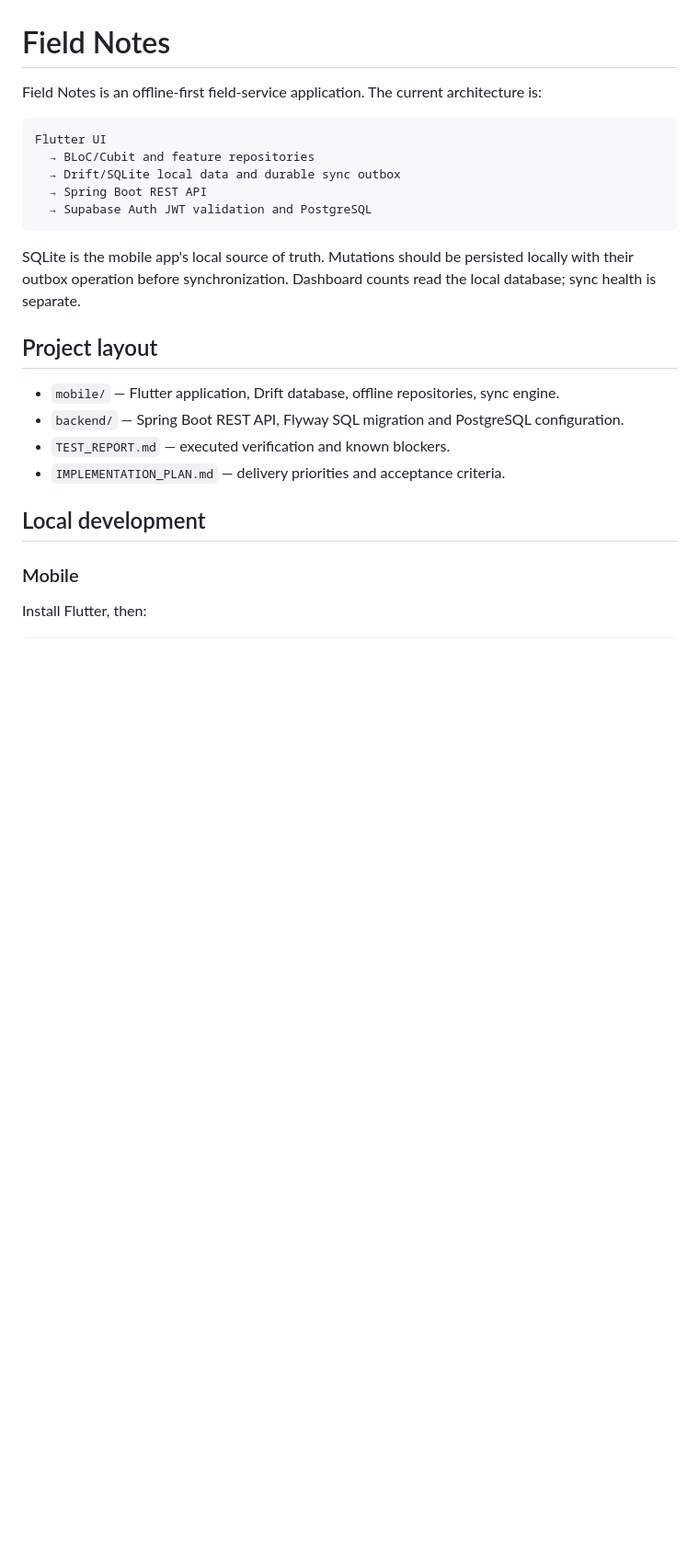
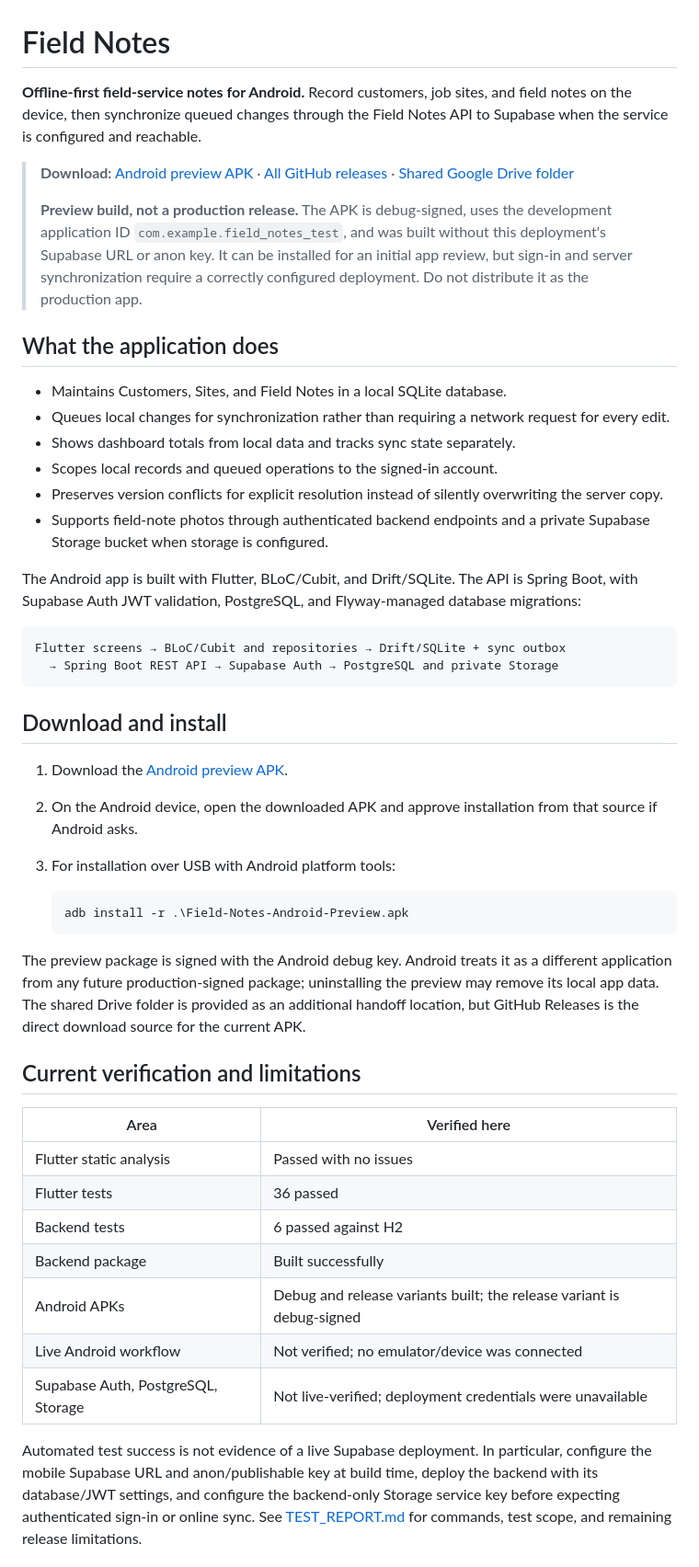
Before and after one commit to SADMAN-222/field-notes, a Markdown page: README.md, the part around one of its changes. Shown at 92% size. Drawn GitHub-style; blank space fills up the shorter version.

````diff
--- a/README.md
+++ b/README.md
@@ -1,29 +1,71 @@
 # Field Notes
 
-Field Notes is an offline-first field-service application. The current architecture
-is:
+**Offline-first field-service notes for Android.** Record customers, job sites,
+and field notes on the device, then synchronize queued changes through the
+Field Notes API to Supabase when the service is configured and reachable.
+
+> **Download:** [Android preview APK](https://github.com/SADMAN-222/field-notes/releases/download/android-preview-2026-10-14/Field-Notes-Android-Preview.apk) · [All GitHub releases](https://github.com/SADMAN-222/field-notes/releases) · [Shared Google Drive folder](https://drive.google.com/drive/folders/1vOJJR4gB4LtAQN7TH6ZSic-Zf2YfOIe_)
+>
+> **Preview build, not a production release.** The APK is debug-signed, uses the
+> development application ID `com.example.field_notes_test`, and was built
+> without this deployment's Supabase URL or anon key. It can be installed for
+> an initial app review, but sign-in and server synchronization require a
+> correctly configured deployment. Do not distribute it as the production app.
+
+## What the application does
+
+- Maintains Customers, Sites, and Field Notes in a local SQLite database.
+- Queues local changes for synchronization rather than requiring a network
+  request for every edit.
+- Shows dashboard totals from local data and tracks sync state separately.
+- Scopes local records and queued operations to the signed-in account.
+- Preserves version conflicts for explicit resolution instead of silently
+  overwriting the server copy.
+- Supports field-note photos through authenticated backend endpoints and a
+  private Supabase Storage bucket when storage is configured.
+
+The Android app is built with Flutter, BLoC/Cubit, and Drift/SQLite. The API is
+Spring Boot, with Supabase Auth JWT validation, PostgreSQL, and Flyway-managed
+database migrations:
 
 ```text
-Flutter UI
-  → BLoC/Cubit and feature repositories
-  → Drift/SQLite local data and durable sync outbox
-  → Spring Boot REST API
-  → Supabase Auth JWT validation and PostgreSQL
+Flutter screens → BLoC/Cubit and repositories → Drift/SQLite + sync outbox
+  → Spring Boot REST API → Supabase Auth → PostgreSQL and private Storage
 ```
 
-SQLite is the mobile app's local source of truth. Mutations should be persisted
-locally with their outbox operation before synchronization. Dashboard counts read
-the local database; sync health is separate.
+## Download and install
 
-## Project layout
+1. Download the [Android preview APK](https://github.com/SADMAN-222/field-notes/releases/download/android-preview-2026-10-14/Field-Notes-Android-Preview.apk).
+2. On the Android device, open the downloaded APK and approve installation
+   from that source if Android asks.
+3. For installation over USB with Android platform tools:
 
-- `mobile/` — Flutter application, Drift database, offline repositories, sync engine.
-- `backend/` — Spring Boot REST API, Flyway SQL migration and PostgreSQL configuration.
-- `TEST_REPORT.md` — executed verification and known blockers.
-- `IMPLEMENTATION_PLAN.md` — delivery priorities and acceptance criteria.
+   ```powershell
+   adb install -r .\Field-Notes-Android-Preview.apk
+   ```
 
-## Local development
+The preview package is signed with the Android debug key. Android treats it as
+a different application from any future production-signed package; uninstalling
+the preview may remove its local app data. The shared Drive folder is provided
+as an additional handoff location, but GitHub Releases is the direct download
+source for the current APK.
 
-### Mobile
+## Current verification and limitations
 
-Install Flutter, then:
+| Area | Verified here |
+|---|---|
+| Flutter static analysis | Passed with no issues |
+| Flutter tests | 36 passed |
+| Backend tests | 6 passed against H2 |
+| Backend package | Built successfully |
+| Android APKs | Debug and release variants built; the release variant is debug-signed |
+| Live Android workflow | Not verified; no emulator/device was connected |
+| Supabase Auth, PostgreSQL, Storage | Not live-verified; deployment credentials were unavailable |
+
+Automated test success is not evidence of a live Supabase deployment. In
+particular, configure the mobile Supabase URL and anon/publishable key at build
+time, deploy the backend with its database/JWT settings, and configure the
+backend-only Storage service key before expecting authenticated sign-in or
+online sync. See [TEST_REPORT.md](./TEST_REPORT.md) for commands, test scope,
+and remaining release limitations.
+
````
Also changed, not shown: other parts of README.md (+59 -33 lines).
